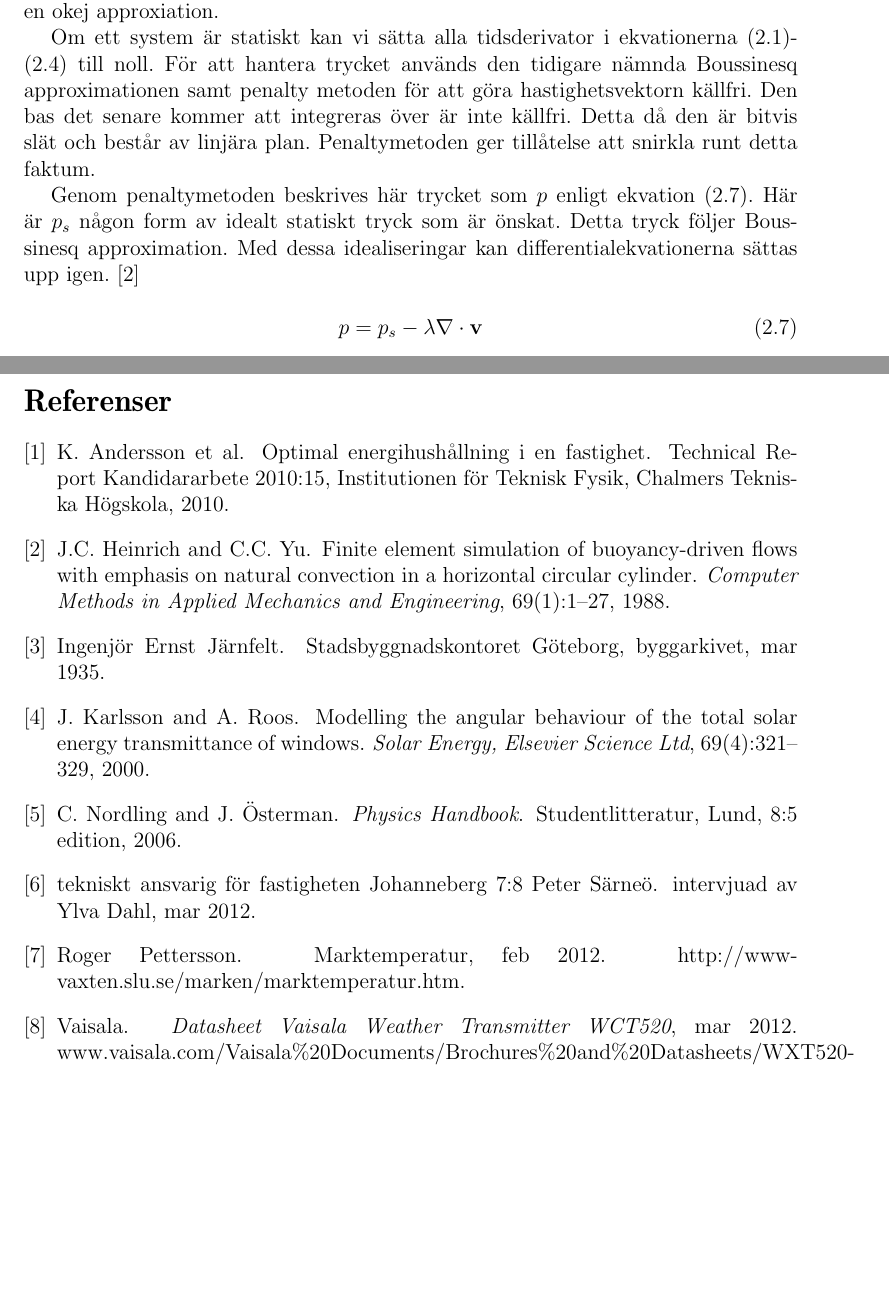
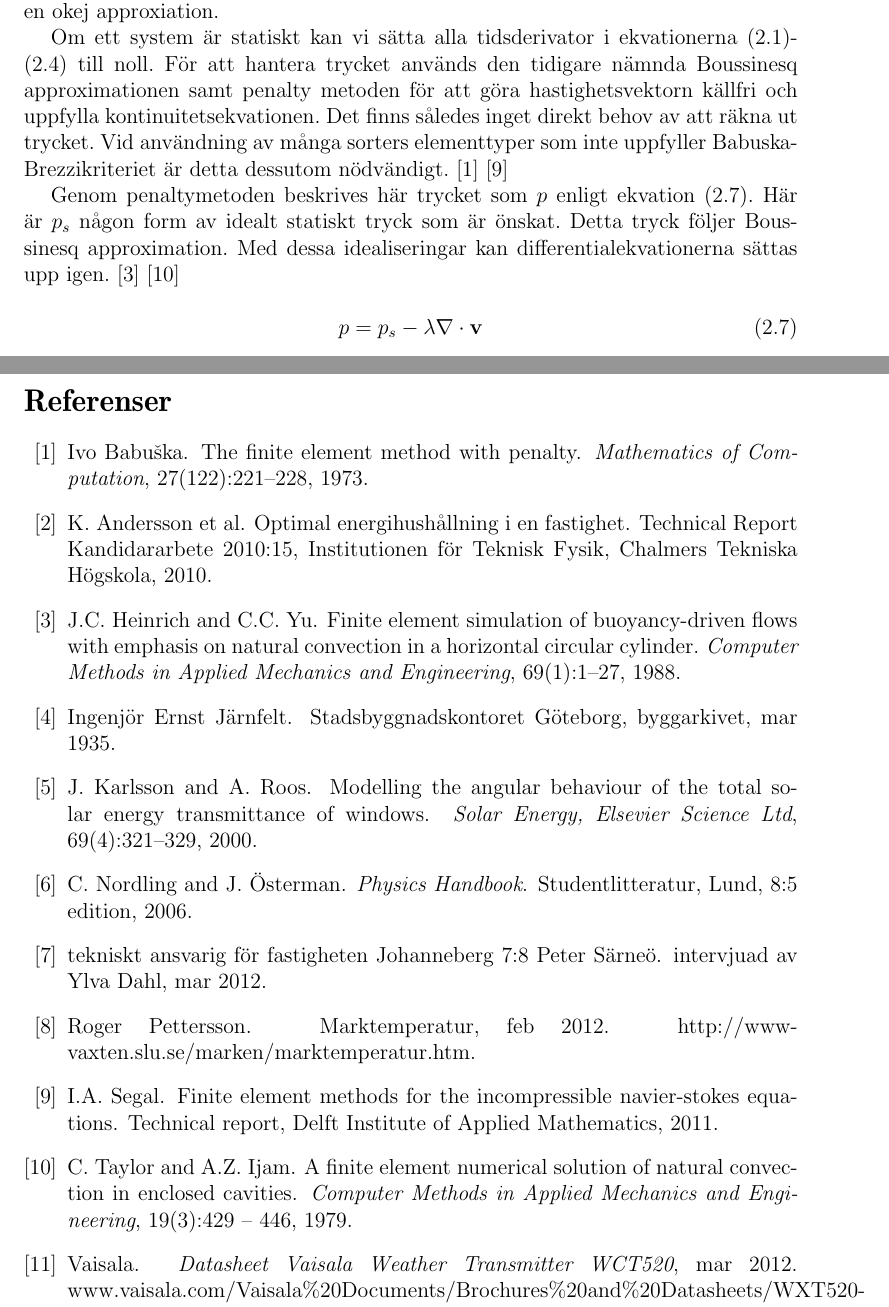
Before and after one commit to danstaby/stabilisera-temperatur, a LaTeX document (report/report.tex, which reads report/ref.bib, report/sections/femconvection.tex): two parts of pages 9 and 23 of 23, joined at a grey line, cut so that both start at the same text, the shorter picture padded with empty space. Compiled offline with pdfLaTeX.

Commit message:
Added more references

```diff
--- a/report/ref.bib
+++ b/report/ref.bib
@@ -70,6 +70,16 @@
   pages = 	 {393-397}
 }
 
+@Article{babuska1973,
+title = {The Finite Element Method with Penalty},
+     author = {Babuška, Ivo},
+     journal = {Mathematics of Computation},
+     volume = {27},
+     number = {122},
+     pages = {221-228},
+     year = {1973}
+}
+
 @Article{heinrich88,
  author={Heinrich, J.C. and Yu, C.C.},
  title={Finite element simulation of buoyancy-driven flows with emphasis on natural convection in a horizontal circular cylinder},
@@ -78,6 +88,16 @@
  volume={69},
  number={1},
  pages={1-27}
+}
+
+@Article{taylor79,
+ author={Taylor, C. and Ijam, A.Z.},
+ title={A finite element numerical solution of natural convection in enclosed cavities},
+year={1979},
+journal = "Computer Methods in Applied Mechanics and Engineering",
+volume = "19",
+number = "3",
+pages = "429 - 446"
 }
 
 @Misc{statistisk,
@@ -145,6 +165,14 @@
     number = {Kandidararbete 2008:02}
 }
 
+@techreport{segal2011,
+ author={Segal, I.A.},
+ title={Finite element methods for the incompressible Navier-Stokes equations},
+ year={2011},
+ institution={Delft Institute of Applied Mathematics},
+ url={http://ta.twi.tudelft.nl/users/vuik/burgers/fem_notes.pdf},
+}
+
 @techreport{kandidatarbete2010,
     author = {K. Andersson et al.},
     title = {Optimal Energihushållning i en Fastighet},
--- a/report/sections/femconvection.tex
+++ b/report/sections/femconvection.tex
@@ -8,15 +8,15 @@ då detta kan ses som en okej approxiation.
 Om ett system är statiskt kan vi sätta alla tidsderivator i ekvationerna
 \eqref{eq:convection:continuity}-\eqref{eq:convection:energy} till noll.
 För att hantera trycket används den tidigare nämnda Boussinesq approximationen
-samt penalty metoden för att göra hastighetsvektorn källfri. Den bas det
-senare kommer att integreras över är inte källfri. Detta då den är bitvis
-slät och består av linjära plan. Penaltymetoden ger tillåtelse att snirkla
-runt detta faktum.
+samt penalty metoden för att göra hastighetsvektorn källfri och uppfylla
+kontinuitetsekvationen. Det finns således inget direkt behov av att räkna ut trycket.
+Vid användning av många sorters elementtyper som inte uppfyller Babuska-Brezzikriteriet
+är detta dessutom nödvändigt.\cite{babuska1973}\cite{segal2011}
 
 Genom penaltymetoden beskrives här trycket som $p$ enligt ekvation
 \eqref{eq:femconvection:penalty}. Här är $p_s$ någon form av idealt statiskt
 tryck som är önskat. Detta tryck följer Boussinesq approximation. Med dessa
-idealiseringar kan differentialekvationerna sättas upp igen. \cite{heinrich88}
+idealiseringar kan differentialekvationerna sättas upp igen. \cite{heinrich88}\cite{taylor79}
 
 \begin{equation}
 \label{eq:femconvection:penalty}
```
